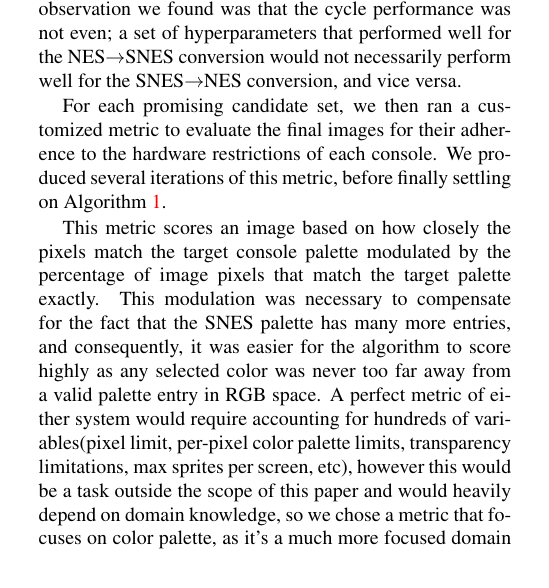
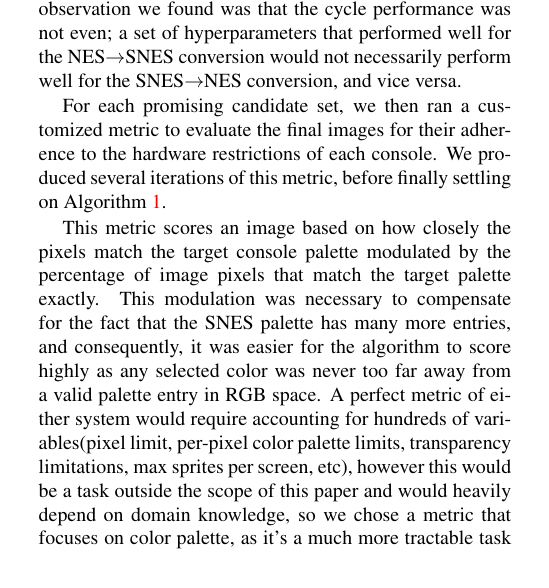
Before and after one commit to team-triforce/retroGAN, a LaTeX paper (report/egpaper_for_review.tex): part of one column of page 3 of 11, cut so that both start at the same text. Compiled offline with pdfLaTeX.

Commit message:
Minor edits

```diff
--- a/report/egpaper_for_review.tex
+++ b/report/egpaper_for_review.tex
@@ -150,7 +150,7 @@ The CycleGAN framework allowed for significant configurability of hyperparameter
 
 For each promising candidate set, we then ran a customized metric to evaluate the final images for their adherence to the hardware restrictions of each console. We produced several iterations of this metric, before finally settling on Algorithm \ref{alg:alg1}.
 
-This metric scores an image based on how closely the pixels match the target console palette modulated by the percentage of image pixels that match the target palette exactly. This modulation was necessary to compensate for the fact that the SNES palette has many more entries, and consequently, it was easier for the algorithm to score highly as any selected color was never too far away from a valid palette entry in RGB space. A perfect metric of either system would require accounting for hundreds of variables(pixel limit, per-pixel color palette limits, transparency limitations, max sprites per screen, etc), however this would be a task outside the scope of this paper and would heavily depend on domain knowledge, so we chose a metric that focuses on color palette, as it's a much more focused domain and is a metric that could be adapted to consoles other than just the NES/SNES.
+This metric scores an image based on how closely the pixels match the target console palette modulated by the percentage of image pixels that match the target palette exactly. This modulation was necessary to compensate for the fact that the SNES palette has many more entries, and consequently, it was easier for the algorithm to score highly as any selected color was never too far away from a valid palette entry in RGB space. A perfect metric of either system would require accounting for hundreds of variables(pixel limit, per-pixel color palette limits, transparency limitations, max sprites per screen, etc), however this would be a task outside the scope of this paper and would heavily depend on domain knowledge, so we chose a metric that focuses on color palette, as it's a much more tractable task and is a metric that could be adapted to consoles other than just the NES/SNES.
 
 In practice, we found that using the stricter NES metric produced more meaningful results; that is, for the SNES$\rightarrow$NES conversion, we found that measuring the increase in value for this metric between the real SNES and fake NES image was a strong indicator of success. Conversely, for the NES$\rightarrow$SNES conversion, the decrease in value of this metric was a good indicator of success.
 
```
